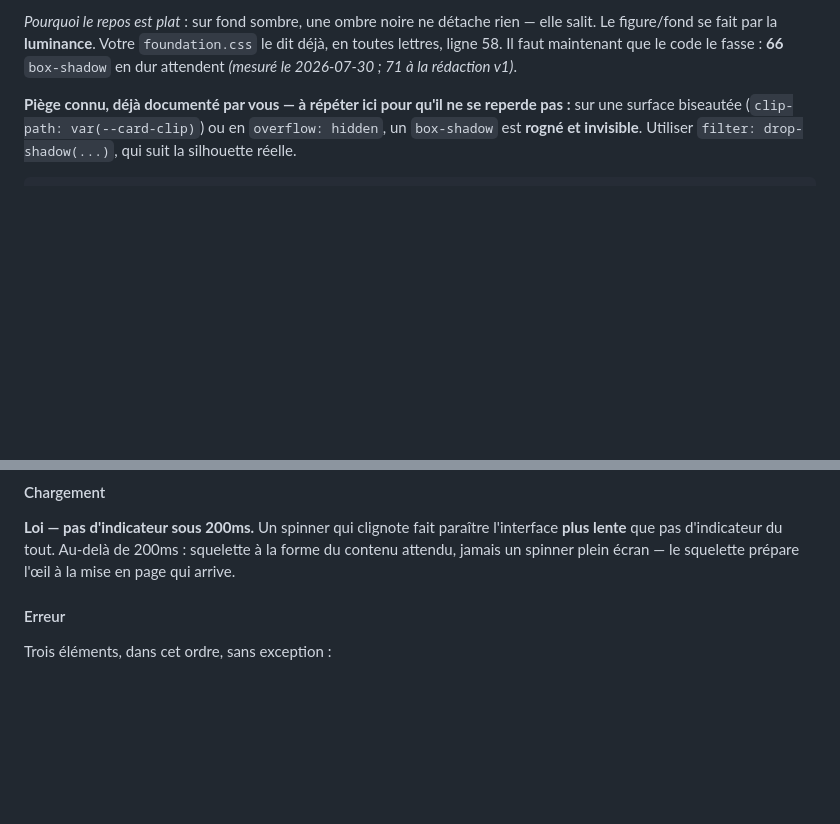
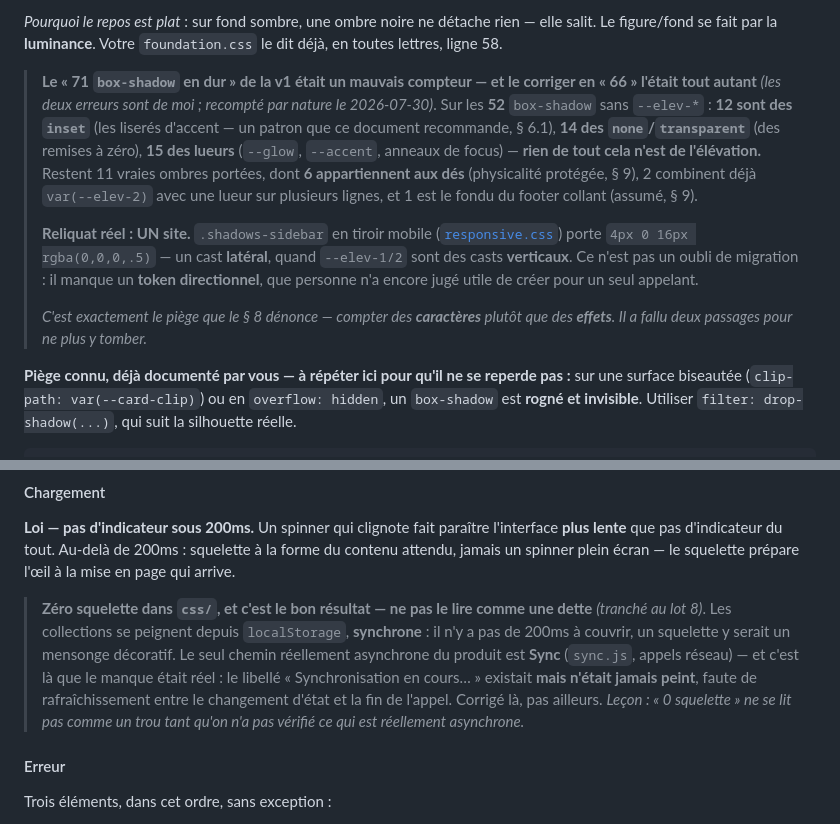
Before and after one commit to tbzt/ShadowHerds, a Markdown page: DESIGN-SYSTEM.md, 2 parts joined by grey strips. Rendered like a GitHub page; blank space fills up the shorter version.

Commit message:
DESIGN-SYSTEM : deux "trous" du référentiel n'en étaient pas — recomptés par nature
Suite de l'audit v1.2. Deux affirmations restantes du document annonçaient
du travail à faire ; vérification faite, les deux décrivent en réalité un
état correct. Aucune ligne de CSS à écrire — mais un lecteur les aurait
prises pour une dette et aurait travaillé pour rien.

**1. « 71 box-shadow en dur attendent » (§ 4.4) était un mauvais compteur —
et je l'avais "corrigé" en 66, ce qui l'était tout autant.** Les deux
erreurs sont de moi : v1.2 a mis à jour le CHIFFRE sans questionner la
MÉTRIQUE. Recompté par nature sur les 52 `box-shadow` sans `--elev-*` :
12 `inset` (les liserés d'accent — un patron que ce document RECOMMANDE),
14 `none`/`transparent` (des remises à zéro), 15 lueurs (`--glow`, anneaux
de focus). Rien de tout cela n'est de l'élévation. Des 11 vraies ombres
portées, 6 sont les dés (physicalité protégée, § 9), 2 combinent déjà
`var(--elev-2)` sur plusieurs lignes, 1 est le fondu du footer collant
(assumé). **Reliquat réel : UN site** — `.shadows-sidebar`, cast latéral
quand `--elev-*` sont verticaux : il manque un token directionnel, pas une
migration. C'est la dette D2 déjà connue, rien de neuf.
*C'est exactement le piège que le § 8 dénonce — compter des caractères
plutôt que des effets. Il m'a fallu deux passages pour ne plus y tomber.*

**2. « 0 squelette de chargement » (§ 6.7) est le BON résultat**, tranché
au lot 8 : les collections se peignent depuis `localStorage`, synchrone —
il n'y a pas de 200ms à couvrir, un squelette y serait un mensonge
décoratif. Le seul chemin vraiment asynchrone est Sync, et c'est là que le
manque était réel (le libellé « Synchronisation en cours… » existait mais
n'était jamais peint) ; il a été comblé là. Documenté pour que personne ne
construise des squelettes par-dessus une couche synchrone.

Co-Authored-By: Claude Sonnet 5 <noreply@anthropic.com>

```diff
--- a/DESIGN-SYSTEM.md
+++ b/DESIGN-SYSTEM.md
@@ -511,9 +511,27 @@ et final.
 
 *Pourquoi le repos est plat* : sur fond sombre, une ombre noire ne détache
 rien — elle salit. Le figure/fond se fait par la **luminance**. Votre
-`foundation.css` le dit déjà, en toutes lettres, ligne 58. Il faut maintenant
-que le code le fasse : **66** `box-shadow` en dur attendent *(mesuré le
-2026-07-30 ; 71 à la rédaction v1)*.
+`foundation.css` le dit déjà, en toutes lettres, ligne 58.
+
+> **Le « 71 `box-shadow` en dur » de la v1 était un mauvais compteur — et le
+> corriger en « 66 » l'était tout autant** *(les deux erreurs sont de moi ;
+> recompté par nature le 2026-07-30)*. Sur les **52** `box-shadow` sans
+> `--elev-*` : **12 sont des `inset`** (les liserés d'accent — un patron que ce
+> document recommande, § 6.1), **14 des `none`/`transparent`** (des remises à
+> zéro), **15 des lueurs** (`--glow`, `--accent`, anneaux de focus) — **rien de
+> tout cela n'est de l'élévation.** Restent 11 vraies ombres portées, dont
+> **6 appartiennent aux dés** (physicalité protégée, § 9), 2 combinent déjà
+> `var(--elev-2)` avec une lueur sur plusieurs lignes, et 1 est le fondu du
+> footer collant (assumé, § 9).
+>
+> **Reliquat réel : UN site.** `.shadows-sidebar` en tiroir mobile
+> ([`responsive.css`](css/base/responsive.css)) porte `4px 0 16px rgba(0,0,0,.5)`
+> — un cast **latéral**, quand `--elev-1/2` sont des casts **verticaux**. Ce
+> n'est pas un oubli de migration : il manque un **token directionnel**, que
+> personne n'a encore jugé utile de créer pour un seul appelant.
+>
+> *C'est exactement le piège que le § 8 dénonce — compter des **caractères**
+> plutôt que des **effets**. Il a fallu deux passages pour ne plus y tomber.*
 
 **Piège connu, déjà documenté par vous — à répéter ici pour qu'il ne se
 reperde pas :** sur une surface biseautée (`clip-path: var(--card-clip)`) ou
@@ -1284,6 +1302,16 @@ Aucun résultat pour « <terme> »
 l'interface **plus lente** que pas d'indicateur du tout. Au-delà de 200ms :
 squelette à la forme du contenu attendu, jamais un spinner plein écran —
 le squelette prépare l'œil à la mise en page qui arrive.
+
+> **Zéro squelette dans `css/`, et c'est le bon résultat — ne pas le lire comme
+> une dette** *(tranché au lot 8)*. Les collections se peignent depuis
+> `localStorage`, **synchrone** : il n'y a pas de 200ms à couvrir, un squelette y
+> serait un mensonge décoratif. Le seul chemin réellement asynchrone du produit
+> est **Sync** (`sync.js`, appels réseau) — et c'est là que le manque était réel :
+> le libellé « Synchronisation en cours… » existait **mais n'était jamais
+> peint**, faute de rafraîchissement entre le changement d'état et la fin de
+> l'appel. Corrigé là, pas ailleurs. *Leçon : « 0 squelette » ne se lit pas comme
+> un trou tant qu'on n'a pas vérifié ce qui est réellement asynchrone.*
 
 #### Erreur
 
```
